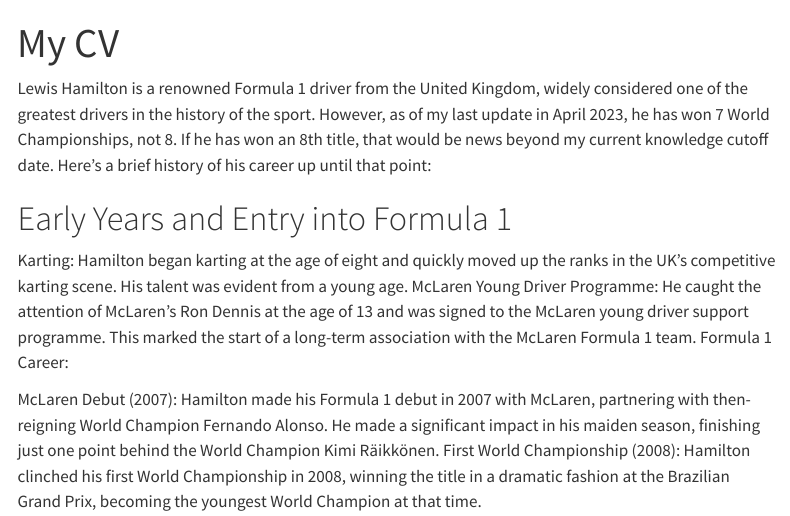
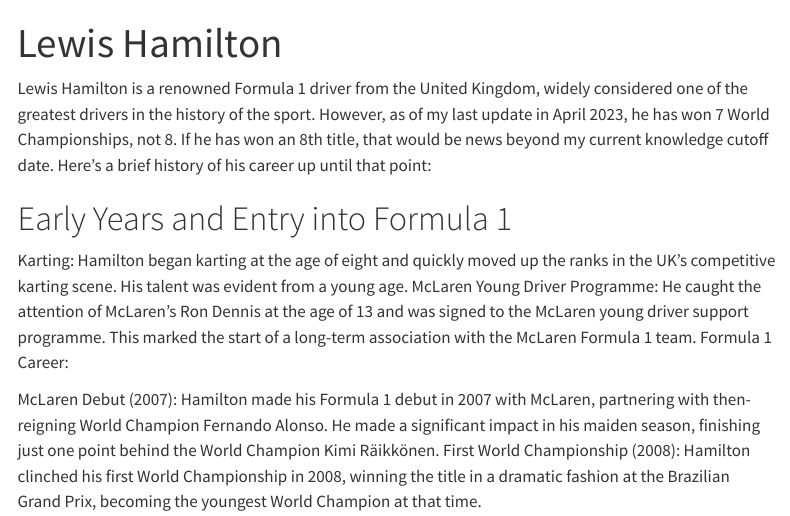
Before and after one commit to JerrZzzz/Lewis-Hamilton, a Quarto document (index.qmd): the page in a window 1100 px wide, from its top. Rendered offline with R 4.5, knitr and Pandoc in place of Quarto, with nearby package versions; menus at the side of the page are left out.

Commit message:
Upload docs

```diff
--- a/index.qmd
+++ b/index.qmd
@@ -1,17 +1,14 @@
 ---
-title: "My CV"
+title: "Lewis Hamilton"
 ---
 
 Lewis Hamilton is a renowned Formula 1 driver from the United Kingdom, widely considered one of the greatest drivers in the history of the sport. However, as of my last update in April 2023, he has won 7 World Championships, not 8. If he has won an 8th title, that would be news beyond my current knowledge cutoff date. Here's a brief history of his career up until that point:
 
 # Early Years and Entry into Formula 1
 
-Karting: Hamilton began karting at the age of eight and quickly moved up the ranks in the UK's competitive karting scene. His talent was evident from a young age.
-McLaren Young Driver Programme: He caught the attention of McLaren's Ron Dennis at the age of 13 and was signed to the McLaren young driver support programme. This marked the start of a long-term association with the McLaren Formula 1 team.
-Formula 1 Career:
+Karting: Hamilton began karting at the age of eight and quickly moved up the ranks in the UK's competitive karting scene. His talent was evident from a young age. McLaren Young Driver Programme: He caught the attention of McLaren's Ron Dennis at the age of 13 and was signed to the McLaren young driver support programme. This marked the start of a long-term association with the McLaren Formula 1 team. Formula 1 Career:
 
-McLaren Debut (2007): Hamilton made his Formula 1 debut in 2007 with McLaren, partnering with then-reigning World Champion Fernando Alonso. He made a significant impact in his maiden season, finishing just one point behind the World Champion Kimi Räikkönen.
-First World Championship (2008): Hamilton clinched his first World Championship in 2008, winning the title in a dramatic fashion at the Brazilian Grand Prix, becoming the youngest World Champion at that time.
+McLaren Debut (2007): Hamilton made his Formula 1 debut in 2007 with McLaren, partnering with then-reigning World Champion Fernando Alonso. He made a significant impact in his maiden season, finishing just one point behind the World Champion Kimi Räikkönen. First World Championship (2008): Hamilton clinched his first World Championship in 2008, winning the title in a dramatic fashion at the Brazilian Grand Prix, becoming the youngest World Champion at that time.
 
 Move to Mercedes (2013): After six seasons with McLaren, Hamilton made a surprising move to Mercedes in 2013. This was a pivotal moment in his career, as the Mercedes team would soon dominate Formula 1.
 
```
Also changed, not shown: index.qmd (3 more changed lines), 16 other files.
